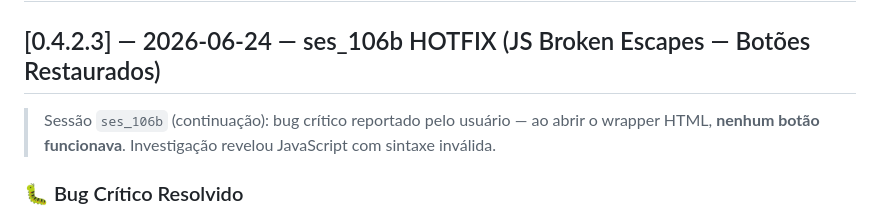
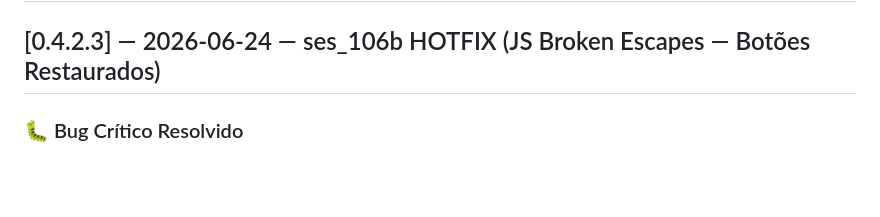
Before and after one commit to gustavobraga-byte/PesquisAI, a Markdown page: CHANGELOG.md, the part around the change. GitHub-like rendering; blank space fills up the shorter version.

```diff
--- a/CHANGELOG.md
+++ b/CHANGELOG.md
@@ -1,10 +1,6 @@
 # Changelog
 
 ## [0.4.2.3] — 2026-06-24 — ses_106b HOTFIX (JS Broken Escapes — Botões Restaurados)
-
-> Sessão `ses_106b` (continuação): bug crítico reportado pelo usuário — ao abrir
-> o wrapper HTML, **nenhum botão funcionava**. Investigação revelou JavaScript
-> com sintaxe inválida.
 
 ### 🐛 Bug Crítico Resolvido
 
```
